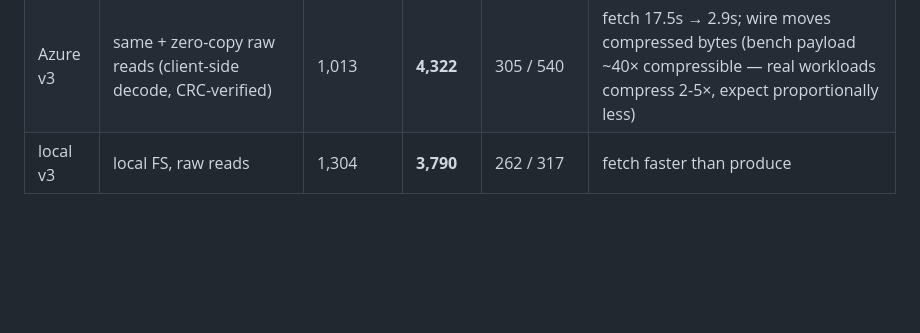
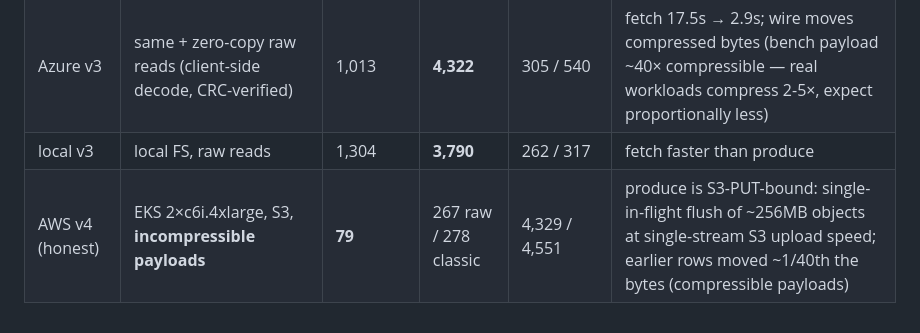
Before and after one commit to doublepaw/flux, a Markdown page: runbook.md, the part around the change. Rendered like a GitHub page; blank space fills up the shorter version.

Commit message:
Record honest AWS benchmark (incompressible payloads): produce is S3-PUT-bound

```diff
--- a/runbook.md
+++ b/runbook.md
@@ -181,3 +181,4 @@ az group delete -n $RG --yes --no-wait
 | Azure v2 | same + segment cap 256MB, 256MB reads, read-ahead 4GB | 1,026 | **713** | 297 / 535 | fetch 3.4×: 59.4s → 17.5s |
 | Azure v3 | same + zero-copy raw reads (client-side decode, CRC-verified) | 1,013 | **4,322** | 305 / 540 | fetch 17.5s → 2.9s; wire moves compressed bytes (bench payload ~40× compressible — real workloads compress 2-5×, expect proportionally less) |
 | local v3 | local FS, raw reads | 1,304 | **3,790** | 262 / 317 | fetch faster than produce |
+| AWS v4 (honest) | EKS 2×c6i.4xlarge, S3, **incompressible payloads** | **79** | 267 raw / 278 classic | 4,329 / 4,551 | produce is S3-PUT-bound: single-in-flight flush of ~256MB objects at single-stream S3 upload speed; earlier rows moved ~1/40th the bytes (compressible payloads) |
```
